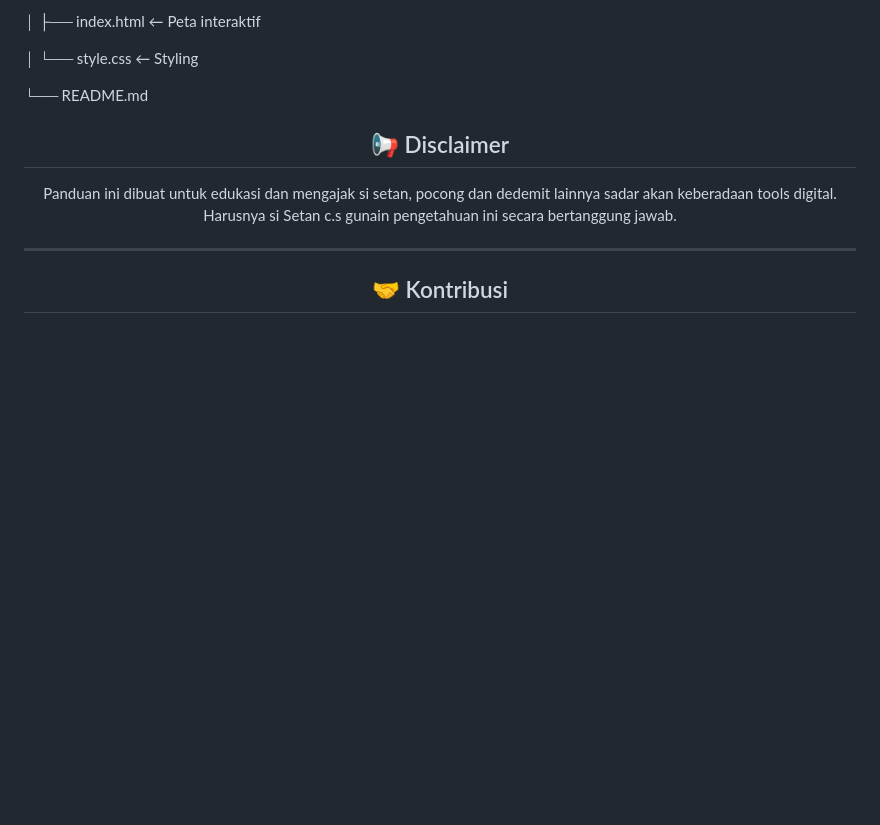
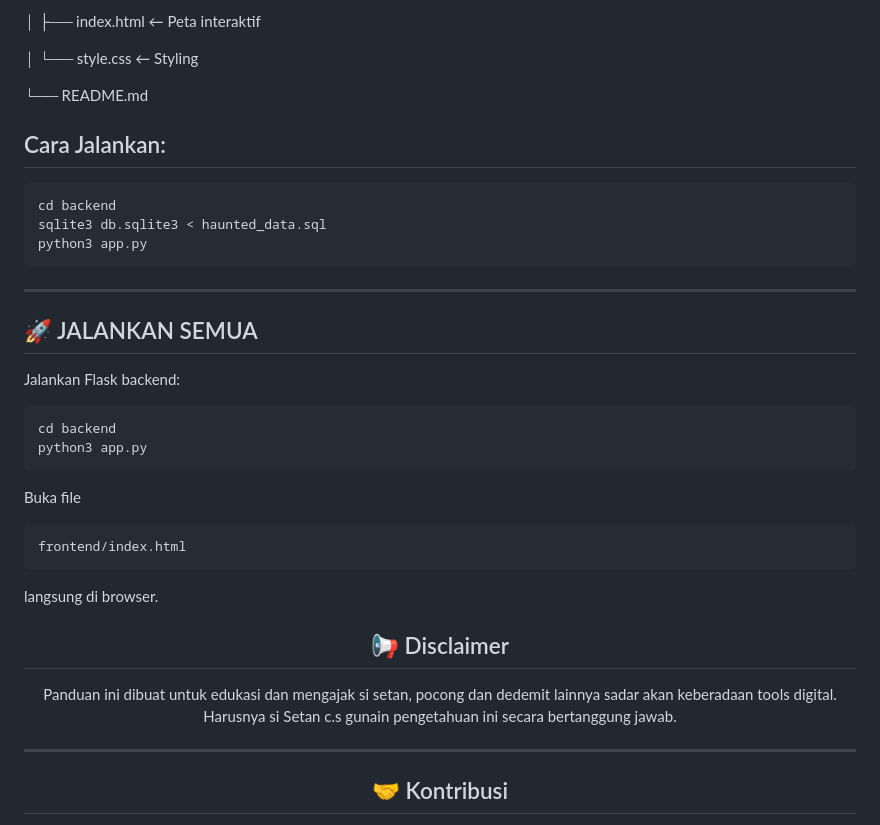
Before and after one commit to kongali1720/indonesia-haunted-places, a Markdown page: README.md, the part around the change. Rendered like a GitHub page; blank space fills up the shorter version.

```diff
--- a/README.md
+++ b/README.md
@@ -70,6 +70,27 @@ haunted_map_project/
 │   └── style.css         ← Styling
 
 └── README.md
+
+## Cara Jalankan:
+
+    cd backend
+    sqlite3 db.sqlite3 < haunted_data.sql
+    python3 app.py
+
+---
+
+## 🚀 JALANKAN SEMUA
+
+Jalankan Flask backend:
+
+    cd backend
+    python3 app.py
+
+Buka file
+
+    frontend/index.html
+
+langsung di browser.
 
 
 <div align="center">
```
